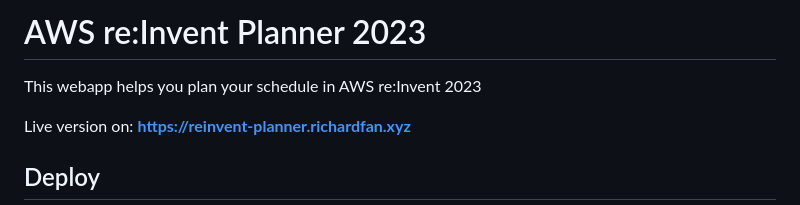
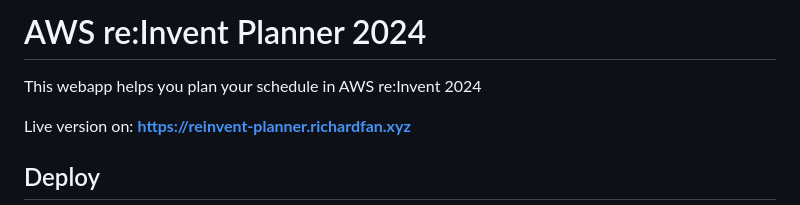
Before and after one commit to richardfan1126/aws-reinvent-planner-2024, a Markdown page: README.md, the part around the change. Drawn GitHub-style.

Commit message:
Change title from 2023 to 2024

```diff
--- a/README.md
+++ b/README.md
@@ -1,6 +1,6 @@
-# AWS re:Invent Planner 2023
+# AWS re:Invent Planner 2024
 
-This webapp helps you plan your schedule in AWS re:Invent 2023
+This webapp helps you plan your schedule in AWS re:Invent 2024
 
 Live version on: **https://reinvent-planner.richardfan.xyz**
 
```
